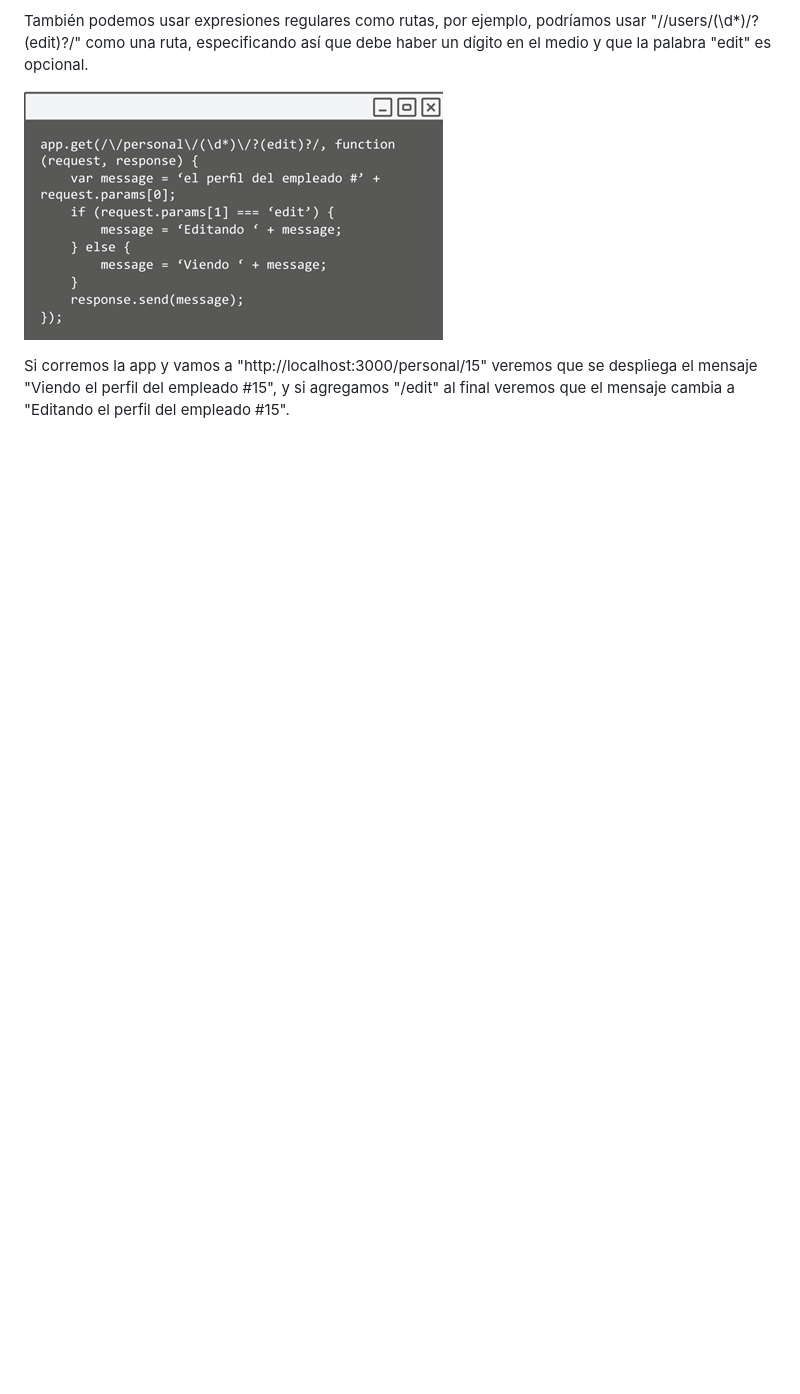
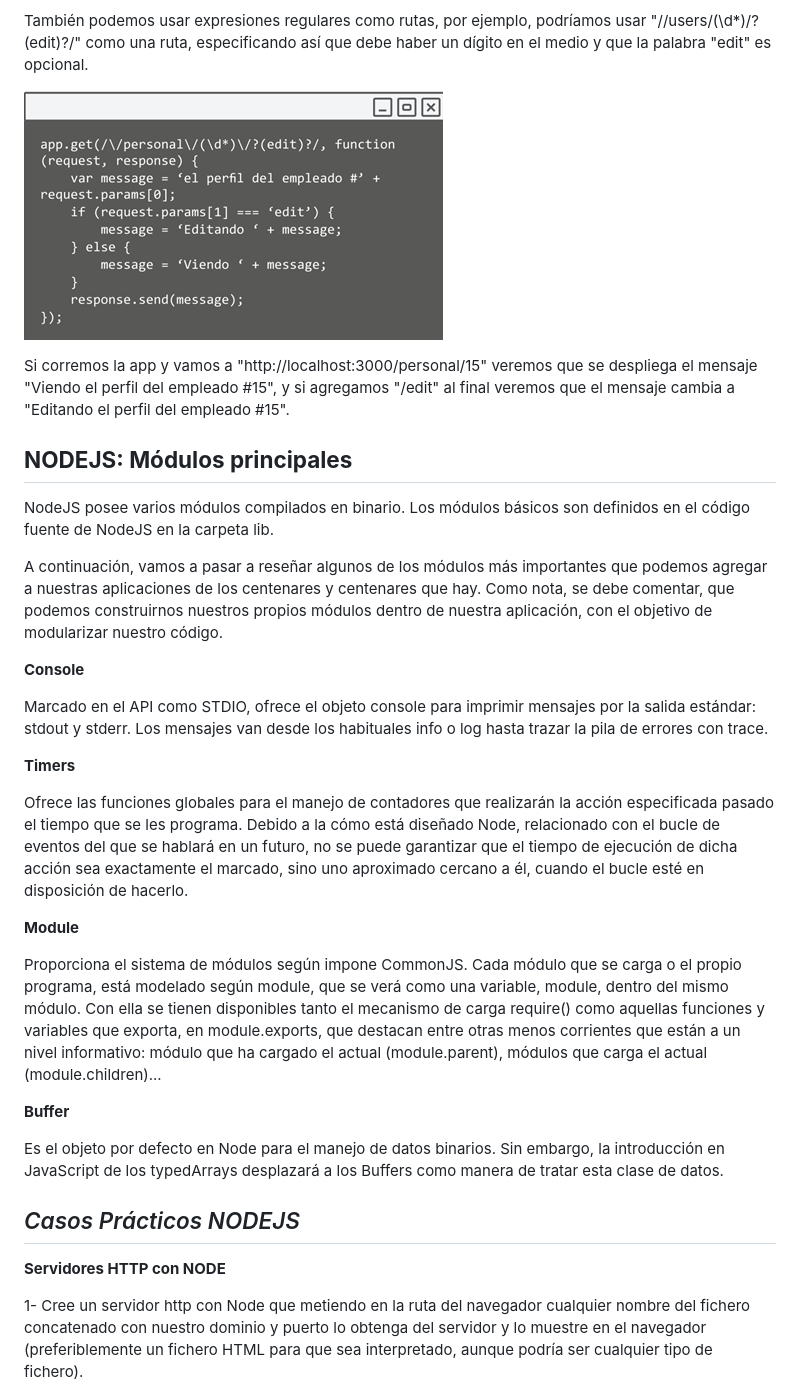
Before and after one commit to ehdinayan/JavaScriptRepo, a Markdown page: Fundacion_Telefónica/readme.md, the part around the change printed below. Rendered like a GitHub page; blank space fills up the shorter version.

Commit message:
Primer caso práctico concluido

```diff
--- a/Fundacion_Telefónica/readme.md
+++ b/Fundacion_Telefónica/readme.md
@@ -1205,3 +1205,36 @@ También podemos usar expresiones regulares como rutas, por ejemplo, podríamos
 ![](Media/NODEJS_2.png)
 
 Si corremos la app y vamos a "http://localhost:3000/personal/15" veremos que se despliega el mensaje "Viendo el perfil del empleado #15", y si agregamos "/edit" al final veremos que el mensaje cambia a "Editando el perfil del empleado #15".
+
+## **NODEJS: Módulos principales**
+
+NodeJS posee varios módulos compilados en binario. Los módulos básicos son definidos en el código fuente de NodeJS en la carpeta lib.
+
+A continuación, vamos a pasar a reseñar algunos de los módulos más importantes que podemos agregar a nuestras aplicaciones de los centenares y centenares que hay. Como nota, se debe comentar, que podemos construirnos nuestros propios módulos dentro de nuestra aplicación, con el objetivo de modularizar nuestro código.
+
+**Console**
+
+Marcado en el API como STDIO, ofrece el objeto console para imprimir mensajes por la salida estándar: stdout y stderr. Los mensajes van desde los habituales info o log hasta trazar la pila de errores con trace.
+
+**Timers**
+
+Ofrece las funciones globales para el manejo de contadores que realizarán la acción especificada pasado el tiempo que se les programa. Debido a la cómo está diseñado Node, relacionado con el bucle de eventos del que se hablará en un futuro, no se puede garantizar que el tiempo de ejecución de dicha acción sea exactamente el marcado, sino uno aproximado cercano a él, cuando el bucle esté en disposición de hacerlo.
+
+**Module**
+
+Proporciona el sistema de módulos según impone CommonJS. Cada módulo que se carga o el propio programa, está modelado según module, que se verá como una variable, module, dentro del mismo módulo. Con ella se tienen disponibles tanto el mecanismo de carga require() como aquellas funciones y variables que exporta, en module.exports, que destacan entre otras menos corrientes que están a un nivel informativo: módulo que ha cargado el actual (module.parent), módulos que carga el actual (module.children)...
+
+**Buffer**
+
+Es el objeto por defecto en Node para el manejo de datos binarios. Sin embargo, la introducción en JavaScript de los typedArrays desplazará a los Buffers como manera de tratar esta clase de datos.
+
+## *Casos Prácticos NODEJS*
+
+**Servidores HTTP con NODE**
+
+1- Cree un servidor http con Node que metiendo en la ruta del
+navegador cualquier nombre del fichero concatenado con
+nuestro dominio y puerto lo obtenga del servidor y lo muestre
+en el navegador (preferiblemente un fichero HTML para que sea
+interpretado, aunque podría ser cualquier tipo de fichero).
+
```
Also changed, not shown: other parts of Fundacion_Telefónica/readme.md (+60 -6 lines).
